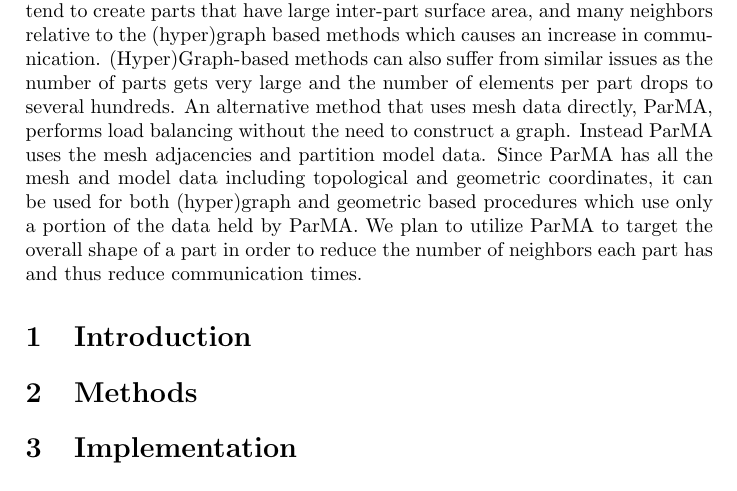
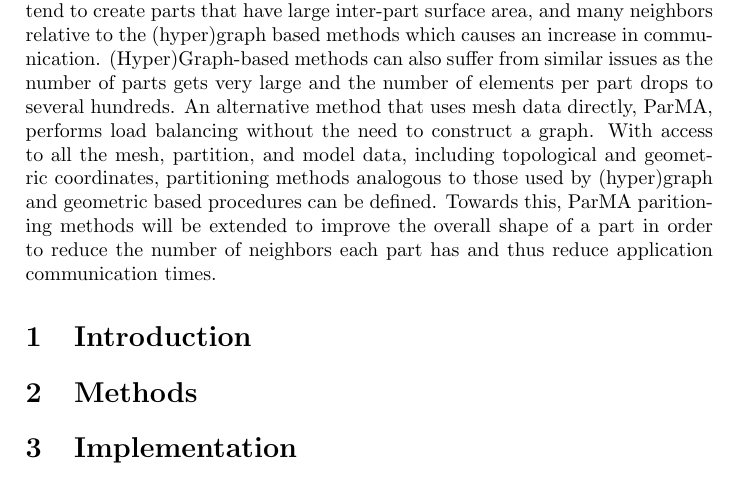
Before and after one commit to SCOREC/pumi-docs, a LaTeX document (diamog_math4950/parmaShape.tex): part of page 1 of 2, cut so that both start at the same text. Compiled offline with pdfLaTeX.

Commit message:
small tweaks and using third person

```diff
--- a/diamog_math4950/parmaShape.tex
+++ b/diamog_math4950/parmaShape.tex
@@ -42,17 +42,8 @@ parts gets very large and the number of elements per part drops to several
 hundreds.
 An alternative method that uses mesh data directly, ParMA, performs load
 balancing without the need to construct a graph.
-Instead ParMA uses the mesh adjacencies and partition model data.
-Since ParMA has all the mesh and model data including topological and geometric
-coordinates, it can be used for both (hyper)graph and geometric based
-procedures which use only a portion of the data held by ParMA.
-%ParMA utilizes a complete mesh representation in order to have constant time
-%access to mesh adjancecies.
-%The performance of ParMA's load balancing of multiple mesh entities has been
-%demonstrated up to 512k cores of the Mira Blue Gene/Q.
-We plan to utilize ParMA to target the overall shape of a part in order to reduce the number of neighbors each part has and thus reduce communication times.
-%Testing will be done on a fluid solver application, PHASTA, on the Rensselaer
-%Center for Computational Innovation's AMOS Blue Gene/Q system.
+With access to all the mesh, partition, and model data, including topological and geometric coordinates, partitioning methods analogous to those used by (hyper)graph and geometric based procedures can be defined.
+Towards this, ParMA paritioning methods will be extended to improve the overall shape of a part in order to reduce the number of neighbors each part has and thus reduce application communication times.
 
 \section{Introduction}
 %Explain previous work in detail with references.
```
